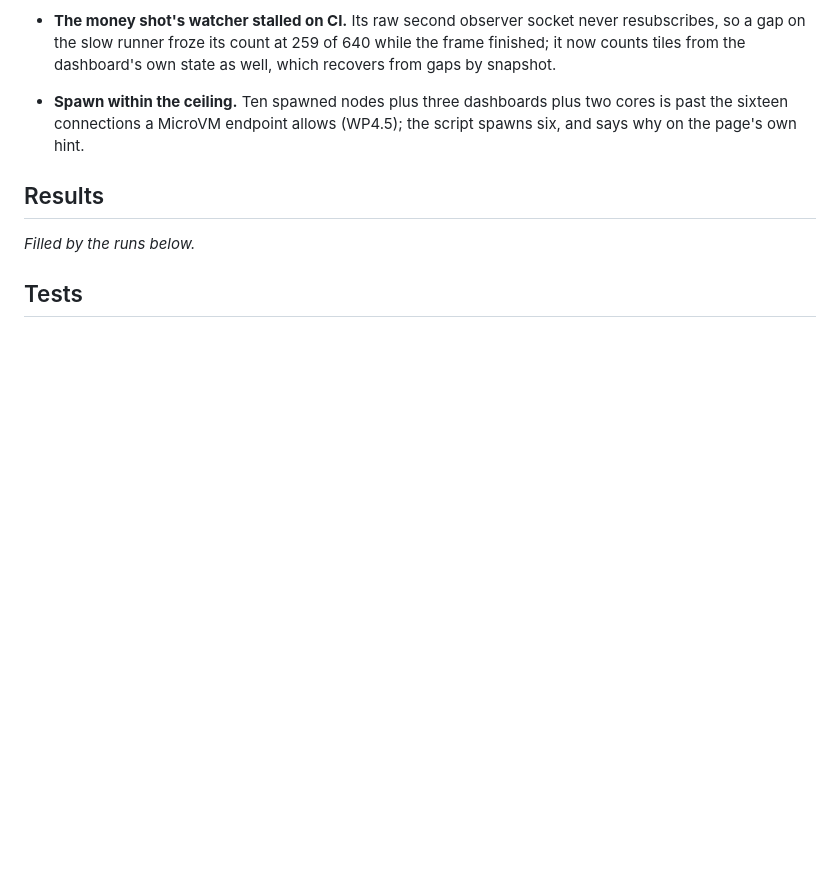
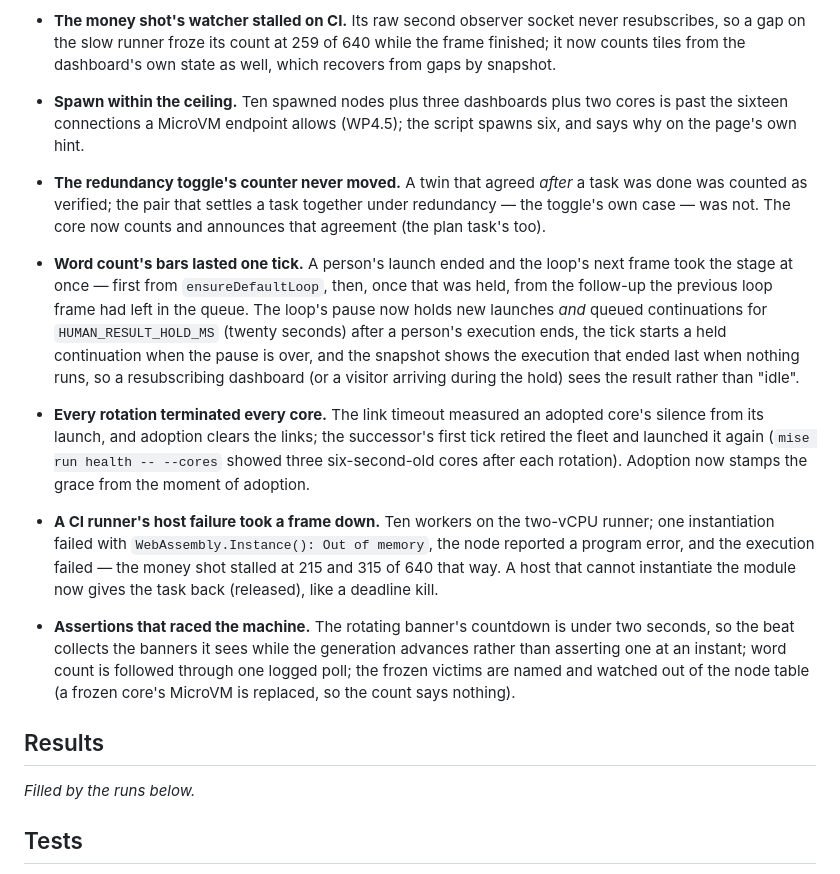
Before and after one commit to t3spe/tabframe, a Markdown page: docs/implementation/wp-4.4-unattended-demo.md, the part around the change. GitHub-like rendering; blank space fills up the shorter version.

Commit message:
WP4.4 docs: what the unattended runs found; design drift and runbook rows

```diff
--- a/docs/implementation/wp-4.4-unattended-demo.md
+++ b/docs/implementation/wp-4.4-unattended-demo.md
@@ -53,6 +53,29 @@ the background, so the browser tests carry no AWS SDK.
   sixteen connections a MicroVM endpoint allows (WP4.5); the script spawns six, and says why on
   the page's own hint.
 
+- **The redundancy toggle's counter never moved.** A twin that agreed *after* a task was done was
+  counted as verified; the pair that settles a task together under redundancy — the toggle's own
+  case — was not. The core now counts and announces that agreement (the plan task's too).
+- **Word count's bars lasted one tick.** A person's launch ended and the loop's next frame took the
+  stage at once — first from `ensureDefaultLoop`, then, once that was held, from the follow-up the
+  previous loop frame had left in the queue. The loop's pause now holds new launches *and* queued
+  continuations for `HUMAN_RESULT_HOLD_MS` (twenty seconds) after a person's execution ends, the
+  tick starts a held continuation when the pause is over, and the snapshot shows the execution that
+  ended last when nothing runs, so a resubscribing dashboard (or a visitor arriving during the hold)
+  sees the result rather than "idle".
+- **Every rotation terminated every core.** The link timeout measured an adopted core's silence
+  from its launch, and adoption clears the links; the successor's first tick retired the fleet and
+  launched it again (`mise run health -- --cores` showed three six-second-old cores after each
+  rotation). Adoption now stamps the grace from the moment of adoption.
+- **A CI runner's host failure took a frame down.** Ten workers on the two-vCPU runner; one
+  instantiation failed with `WebAssembly.Instance(): Out of memory`, the node reported a program
+  error, and the execution failed — the money shot stalled at 215 and 315 of 640 that way. A host
+  that cannot instantiate the module now gives the task back (released), like a deadline kill.
+- **Assertions that raced the machine.** The rotating banner's countdown is under two seconds, so
+  the beat collects the banners it sees while the generation advances rather than asserting one at
+  an instant; word count is followed through one logged poll; the frozen victims are named and
+  watched out of the node table (a frozen core's MicroVM is replaced, so the count says nothing).
+
 ## Results
 
 _Filled by the runs below._
```
Also changed, not shown: docs/design.md (+10 -0 lines), docs/runbook.md (+2 -0 lines).
